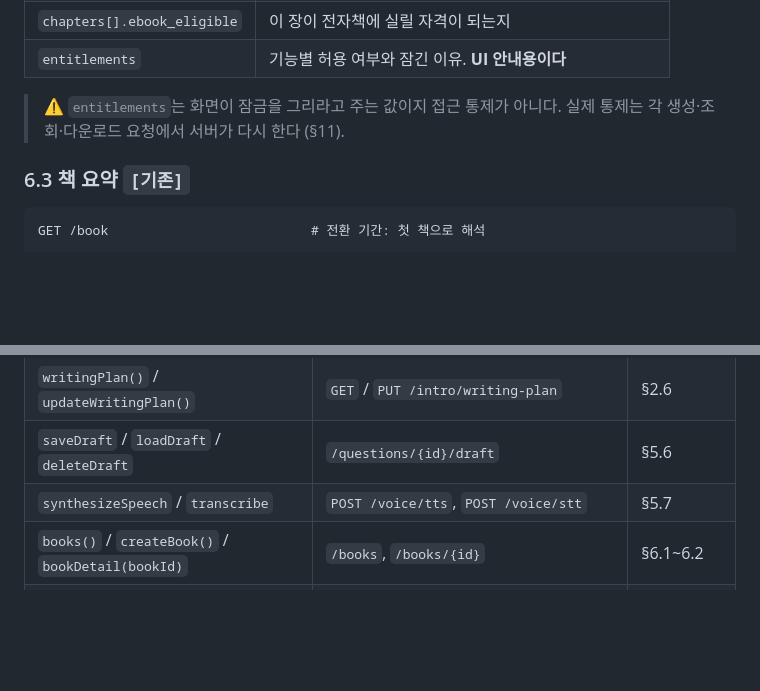
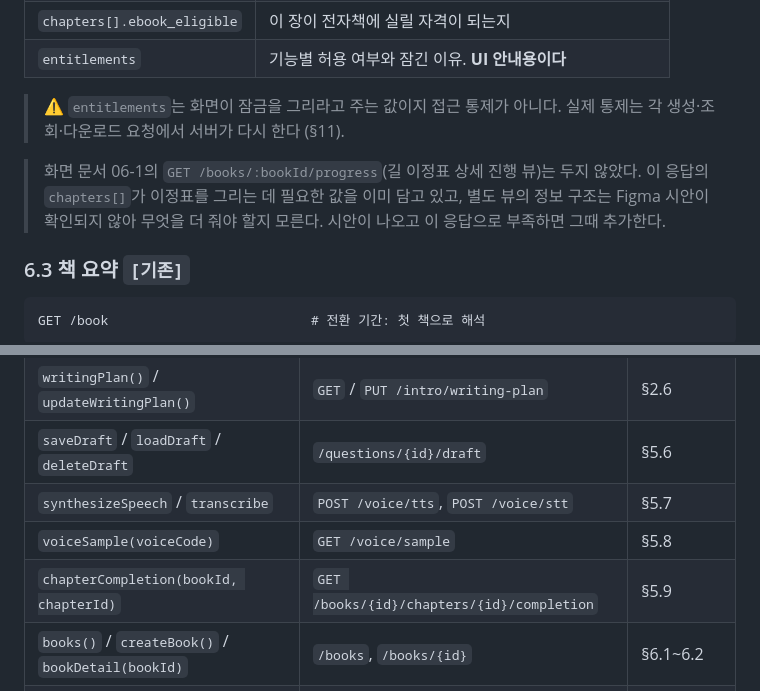
Before and after one commit to cchoiGeon/life-legacy-flutter, a Markdown page: docs/api-spec.md, 2 parts joined by grey strips. GitHub-like rendering; blank space fills up the shorter version.

````diff
--- a/docs/api-spec.md
+++ b/docs/api-spec.md
@@ -1343,6 +1413,11 @@ GET /books/{book_id}
 > ⚠️ `entitlements`는 화면이 잠금을 그리라고 주는 값이지 접근 통제가 아니다.
 > 실제 통제는 각 생성·조회·다운로드 요청에서 서버가 다시 한다 (§11).
 
+> 화면 문서 06-1의 `GET /books/:bookId/progress`(길 이정표 상세 진행 뷰)는 두지 않았다.
+> 이 응답의 `chapters[]`가 이정표를 그리는 데 필요한 값을 이미 담고 있고,
+> 별도 뷰의 정보 구조는 Figma 시안이 확인되지 않아 무엇을 더 줘야 할지 모른다.
+> 시안이 나오고 이 응답으로 부족하면 그때 추가한다.
+
 ### 6.3 책 요약 `[기존]`
 
 ```
@@ -2020,6 +2095,8 @@ GET  /qna/published      공개 게시 문의 (인증 불필요)
 | `writingPlan()` / `updateWritingPlan()` | `GET` / `PUT /intro/writing-plan` | §2.6 |
 | `saveDraft` / `loadDraft` / `deleteDraft` | `/questions/{id}/draft` | §5.6 |
 | `synthesizeSpeech` / `transcribe` | `POST /voice/tts`, `POST /voice/stt` | §5.7 |
+| `voiceSample(voiceCode)` | `GET /voice/sample` | §5.8 |
+| `chapterCompletion(bookId, chapterId)` | `GET /books/{id}/chapters/{id}/completion` | §5.9 |
 | `books()` / `createBook()` / `bookDetail(bookId)` | `/books`, `/books/{id}` | §6.1~6.2 |
 | `chapterReview(bookId, chapterId)` / `synthesizeReview` / `saveReview` | `/books/{id}/chapters/{id}/review` | §9 |
 | `ebookEligibility` / `generateEbook` / `downloadEbook` | `/books/{id}/ebook/*` | §10.1~10.2 |
````
Also changed, not shown: other parts of docs/api-spec.md (+70 -0 lines).
